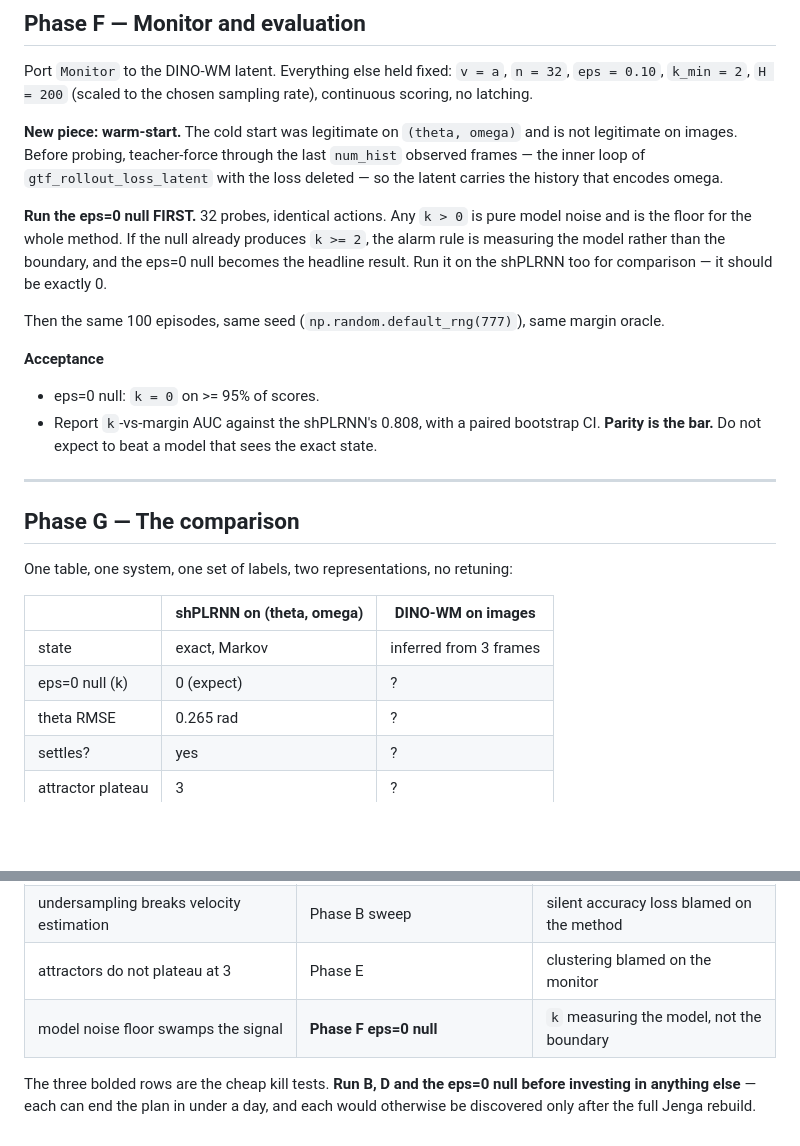
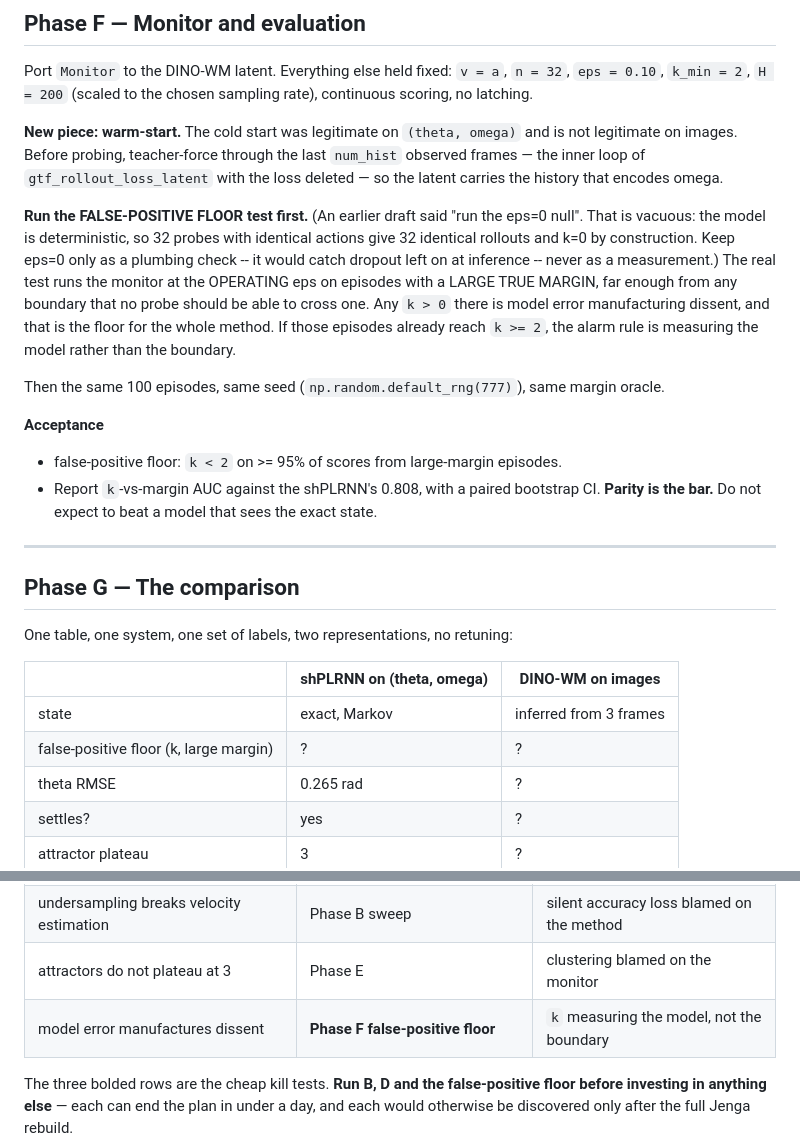
Before and after one commit to sanger640/stable_lyap_filters, a Markdown page: PLAN_DINOWM.md, 2 parts joined by grey strips. Rendered like a GitHub page; blank space fills up the shorter version.

Commit message:
Correct PLAN_DINOWM: the eps=0 null is vacuous, not a kill test
A deterministic model maps 32 identical action sequences to 32 identical
rollouts, so k=0 by construction and the test measures nothing. Keep it as
a plumbing check (it would catch dropout left on at inference) and nothing
more.

Replaced with the measurement actually wanted: run the monitor at the
OPERATING eps on episodes with a large true margin, where no probe should
be able to cross a boundary. Any k > 0 there is model error manufacturing
dissent -- the real false-positive floor.

(The previous patch attempt asserted against an ASCII '--' where the file
had a Unicode em-dash, so it no-opped and the NOTES entry committed without
this fix.)

```diff
--- a/PLAN_DINOWM.md
+++ b/PLAN_DINOWM.md
@@ -134,15 +134,19 @@ on images. Before probing, teacher-force through the last `num_hist` observed fr
 loop of `gtf_rollout_loss_latent` with the loss deleted — so the latent carries the history that
 encodes omega.
 
-**Run the eps=0 null FIRST.** 32 probes, identical actions. Any `k > 0` is pure model noise and is
-the floor for the whole method. If the null already produces `k >= 2`, the alarm rule is measuring
-the model rather than the boundary, and the eps=0 null becomes the headline result. Run it on the
-shPLRNN too for comparison — it should be exactly 0.
+**Run the FALSE-POSITIVE FLOOR test first.** (An earlier draft said "run the eps=0 null". That is
+vacuous: the model is deterministic, so 32 probes with identical actions give 32 identical rollouts
+and k=0 by construction. Keep eps=0 only as a plumbing check -- it would catch dropout left on at
+inference -- never as a measurement.) The real test runs the monitor at the OPERATING eps on
+episodes with a LARGE TRUE MARGIN, far enough from any boundary that no probe should be able to
+cross one. Any `k > 0` there is model error manufacturing dissent, and that is the floor for the
+whole method. If those episodes already reach `k >= 2`, the alarm rule is measuring the model
+rather than the boundary.
 
 Then the same 100 episodes, same seed (`np.random.default_rng(777)`), same margin oracle.
 
 **Acceptance**
-- eps=0 null: `k = 0` on >= 95% of scores.
+- false-positive floor: `k < 2` on >= 95% of scores from large-margin episodes.
 - Report `k`-vs-margin AUC against the shPLRNN's 0.808, with a paired bootstrap CI. **Parity is
   the bar.** Do not expect to beat a model that sees the exact state.
 
@@ -155,7 +159,7 @@ One table, one system, one set of labels, two representations, no retuning:
 | | shPLRNN on (theta, omega) | DINO-WM on images |
 |---|---|---|
 | state | exact, Markov | inferred from 3 frames |
-| eps=0 null (k) | 0 (expect) | ? |
+| false-positive floor (k, large margin) | ? | ? |
 | theta RMSE | 0.265 rad | ? |
 | settles? | yes | ? |
 | attractor plateau | 3 | ? |
@@ -180,8 +184,8 @@ everything remains exactly measurable.
 | ViT does not settle under held action | **Phase D** | the entire basin construction, on Jenga too |
 | undersampling breaks velocity estimation | Phase B sweep | silent accuracy loss blamed on the method |
 | attractors do not plateau at 3 | Phase E | clustering blamed on the monitor |
-| model noise floor swamps the signal | **Phase F eps=0 null** | `k` measuring the model, not the boundary |
+| model error manufactures dissent | **Phase F false-positive floor** | `k` measuring the model, not the boundary |
 
-The three bolded rows are the cheap kill tests. **Run B, D and the eps=0 null before investing in
+The three bolded rows are the cheap kill tests. **Run B, D and the false-positive floor before investing in
 anything else** — each can end the plan in under a day, and each would otherwise be discovered
 only after the full Jenga rebuild.
```
